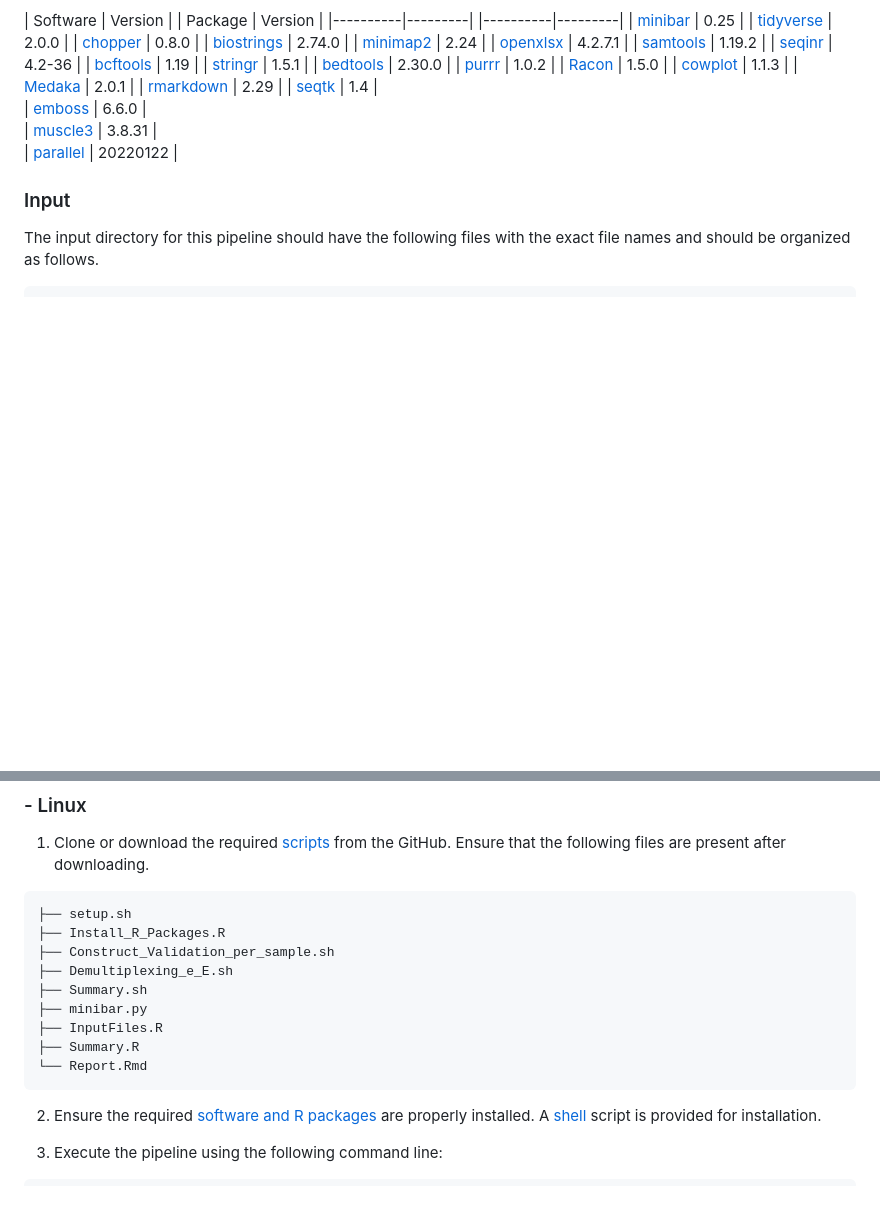
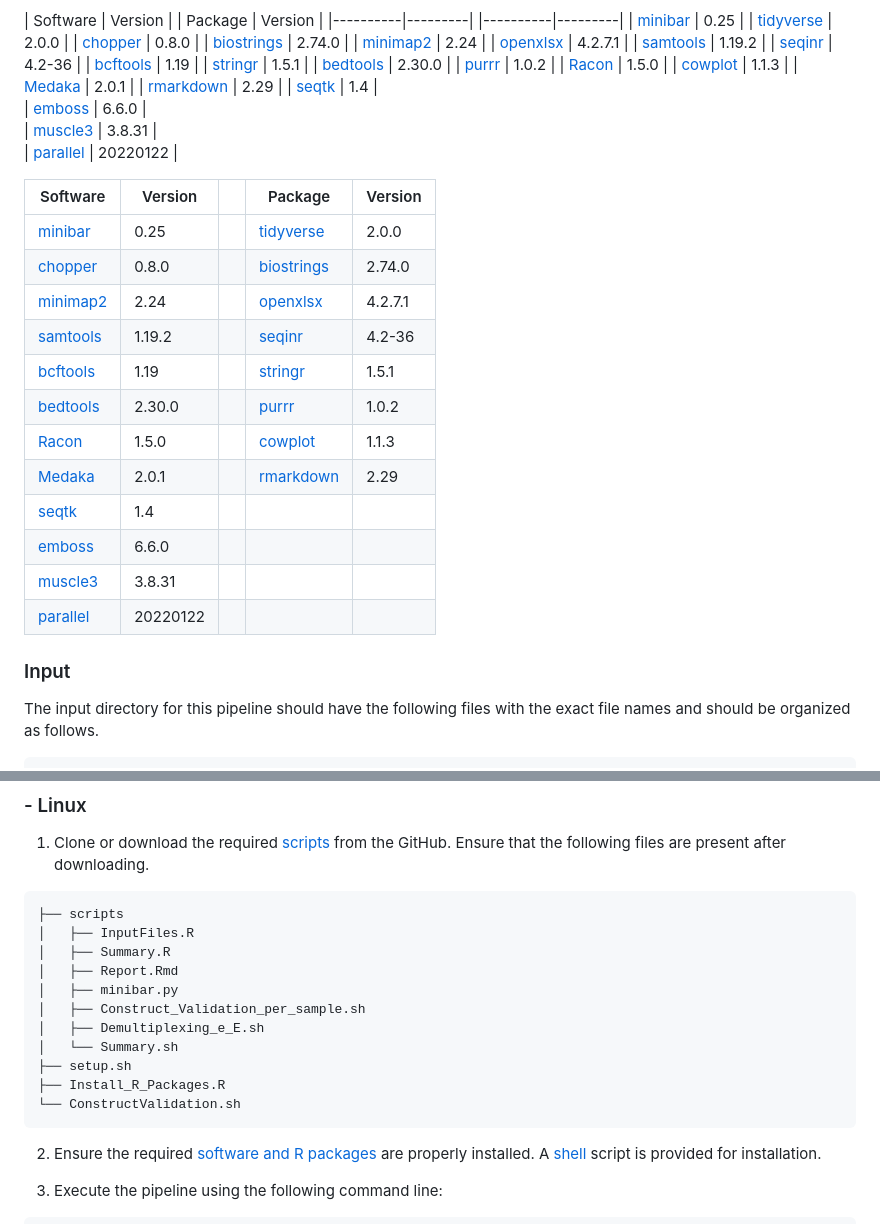
Before and after one commit to ZenanXing/Construct-Validation-for-IGGYPOPseq, a Markdown page: README.md, 2 parts joined by grey strips. Drawn GitHub-style; blank space fills up the shorter version.

````diff
--- a/README.md
+++ b/README.md
@@ -60,6 +60,21 @@ The required software and R packages (R version 4.4.2), along with their respect
 | [muscle3](https://www.drive5.com/muscle/) | 3.8.31 |
 | [parallel](https://www.gnu.org/software/parallel/sphinx.html) | 20220122 |
 
+| Software                                                                 | Version |    | Package                                                                   | Version |
+|--------------------------------------------------------------------------|---------|----|---------------------------------------------------------------------------|---------|
+| [minibar](https://github.com/calacademy-research/minibar)              | 0.25    |    | [tidyverse](https://github.com/tidyverse/tidyverse)                     | 2.0.0   |
+| [chopper](https://github.com/wdecoster/chopper)                        | 0.8.0   |    | [biostrings](https://github.com/Bioconductor/Biostrings)                | 2.74.0  |
+| [minimap2](https://github.com/lh3/minimap2)                           | 2.24    |    | [openxlsx](https://github.com/awalker89/openxlsx)                       | 4.2.7.1 |
+| [samtools](https://github.com/samtools/samtools)                       | 1.19.2  |    | [seqinr](https://github.com/lbbe-software/seqinr)                       | 4.2-36  |
+| [bcftools](https://github.com/samtools/bcftools)                       | 1.19    |    | [stringr](https://github.com/tidyverse/stringr)                         | 1.5.1   |
+| [bedtools](https://github.com/arq5x/bedtools2)                         | 2.30.0  |    | [purrr](https://github.com/tidyverse/purrr)                             | 1.0.2   |
+| [Racon](https://github.com/lbcb-sci/racon)                             | 1.5.0   |    | [cowplot](https://github.com/wilkelab/cowplot)                          | 1.1.3   |
+| [Medaka](https://github.com/nanoporetech/medaka)                       | 2.0.1   |    | [rmarkdown](https://github.com/rstudio/rmarkdown)                        | 2.29    |
+| [seqtk](https://github.com/lh3/seqtk)                                  | 1.4     |    |                                                                          |
+| [emboss](https://github.com/kimrutherford/EMBOSS)                      | 6.6.0   |    |                                                                          |
+| [muscle3](https://www.drive5.com/muscle/)                              | 3.8.31  |    |                                                                          |
+| [parallel](https://www.gnu.org/software/parallel/sphinx.html)           | 20220122 |   |                                                                          |
+
 
 ### Input
 
@@ -96,15 +111,17 @@ You can easily run the pipeline on Linux or through a Docker image. Additionally
   1. Clone or download the required [scripts](./Scripts) from the GitHub. Ensure that the following files are present after downloading.
 
 ```
+├── scripts
+│   ├── InputFiles.R
+│   ├── Summary.R
+│   ├── Report.Rmd
+│   ├── minibar.py
+│   ├── Construct_Validation_per_sample.sh
+│   ├── Demultiplexing_e_E.sh
+│   └── Summary.sh
 ├── setup.sh
 ├── Install_R_Packages.R
-├── Construct_Validation_per_sample.sh
-├── Demultiplexing_e_E.sh
-├── Summary.sh
-├── minibar.py
-├── InputFiles.R
-├── Summary.R
-└── Report.Rmd
+└── ConstructValidation.sh
 ```
 
   2. Ensure the required [software and R packages](#requirements) are properly installed. A [shell](./Scripts/setup.sh) script is provided for installation.
````
